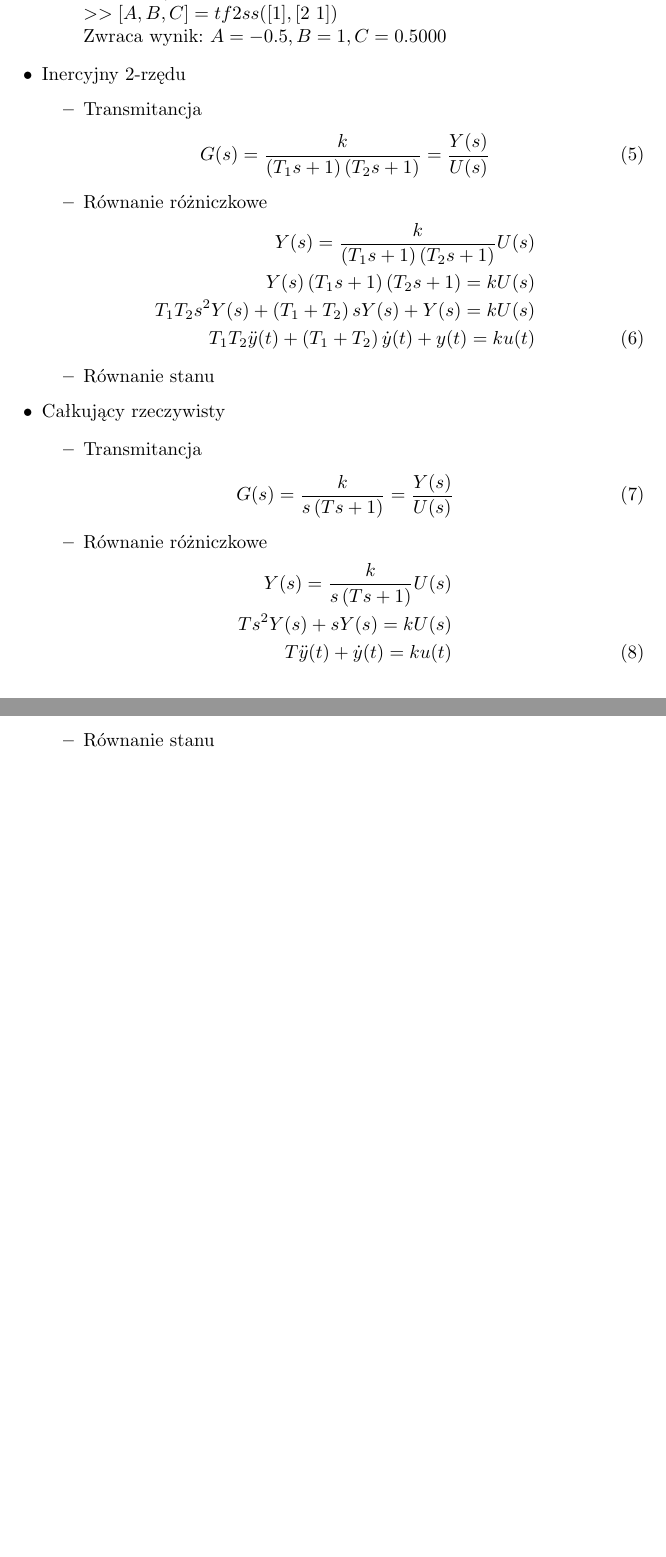
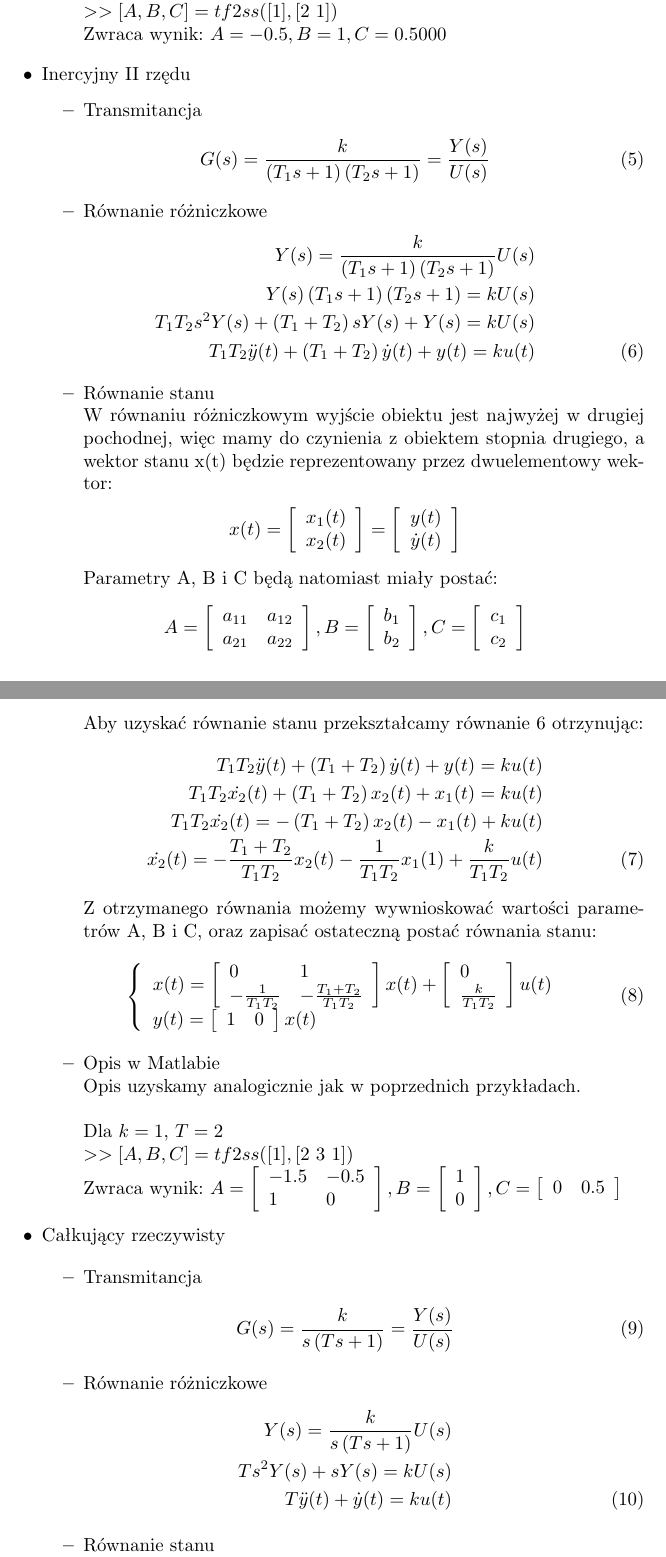
Before and after one commit to dotevo/ISS-Lab, a LaTeX document (Cwiczenie 1 - Sprawozdanie.tex): two parts of pages 2 and 3 of 4, joined at a grey line, cut so that both start at the same text, the shorter picture padded with empty space. Compiled offline with pdfLaTeX.

Commit message:
Na wszelki wypadek

```diff
--- a/Cwiczenie 1 - Sprawozdanie.tex
+++ b/Cwiczenie 1 - Sprawozdanie.tex
@@ -68,7 +68,7 @@ $A = -0.5, B = 1, C = 0.5000$
 
 \end{itemize}
 
-\item Inercyjny 2-rzędu
+\item Inercyjny II rzędu
 \begin{itemize}
 \item Transmitancja
 	\begin{eqnarray}
@@ -79,10 +79,78 @@ $A = -0.5, B = 1, C = 0.5000$
 		\nonumber Y(s) = {k \over {\left({T_{1}s + 1}\right) \left({T_{2}s + 1}\right)}} U(s)\\
 		\nonumber Y(s)\left({T_{1}s + 1}\right) \left({T_{2}s + 1}\right)= kU(s)\\
 		\nonumber T_{1}T_{2}s^{2}Y(s) + \left({T_{1} + T_{2}}\right) s Y(s) + Y(s)= kU(s)\\
-		T_{1}T_{2}\ddot{y}(t) + \left({T_{1} + T_{2}}\right) \dot{y}(t) + y(t)= k u(t)
+		T_{1}T_{2}\ddot{y}(t) + \left({T_{1} + T_{2}}\right) \dot{y}(t) + y(t)= ku(t) \label{eq:inerc_rozn}
 	\end{eqnarray}
 \item Równanie stanu
-%TODO
+\newline W równaniu różniczkowym wyjście obiektu jest najwyżej w drugiej pochodnej, więc mamy do czynienia z obiektem stopnia drugiego, a wektor stanu x(t) będzie reprezentowany przez dwuelementowy wektor:
+ 	\begin{eqnarray}
+		\nonumber x(t) = \left[
+			\begin{array}{l}
+				x_{1}(t)\\
+				x_{2}(t)
+			\end{array}
+		\right] = \left[
+			\begin{array}{l}
+				y(t)\\
+				\dot{y}(t)
+			\end{array}
+		\right]
+	\end{eqnarray}
+Parametry A, B i C będą natomiast miały postać:
+	\begin{eqnarray}
+		\nonumber A = \left[
+			\begin{array}{ll}
+				a_{11} & a_{12}\\
+				a_{21} & a_{22}
+			\end{array}
+		\right], B = \left[
+			\begin{array}{l}
+				b_{1}\\
+				b_{2}
+			\end{array}
+		\right], C = \left[
+			\begin{array}{l}
+				c_{1}\\
+				c_{2}
+			\end{array}
+		\right]
+	\end{eqnarray}
+Aby uzyskać równanie stanu przekształcamy równanie \ref{eq:inerc_rozn} otrzynując:
+	\begin{eqnarray}
+		\nonumber T_{1}T_{2}\ddot{y}(t) + \left({T_{1} + T_{2}}\right) \dot{y}(t) + y(t)= ku(t)\\
+		\nonumber T_{1}T_{2}\dot{x_{2}}(t) + \left({T_{1} + T_{2}}\right) x_{2}(t) + x_{1}(t)= ku(t)\\
+		\nonumber T_{1}T_{2}\dot{x_{2}}(t) = - \left({T_{1} + T_{2}}\right) x_{2}(t) - x_{1}(t) + ku(t)\\
+		\dot{x_{2}}(t) = -{{T_{1} + T_{2}} \over T_{1}T_{2}}x_{2}(t) -{1 \over T_{1}T_{2}}x_{1}(1) + {k \over T_{1}T_{2}}u(t)
+	\end{eqnarray}
+Z otrzymanego równania możemy wywnioskować wartości parametrów A, B i C, oraz zapisać ostateczną postać równania stanu:
+	\begin{eqnarray}
+		\left\{
+			\begin{array}{l}
+				x(t) = \left[
+			\begin{array}{ll}
+				0 & 1\\
+				-{1 \over T_{1}T_{2}} & -{{T_{1} + T_{2}} \over T_{1}T_{2}}
+			\end{array}
+		\right] x(t) + \left[
+			\begin{array}{l}
+				0\\
+				{k \over T_{1}T_{2}}
+			\end{array}
+		\right] u(t)\\
+				y(t) = \left[
+			\begin{array}{ll}
+				1 & 0
+			\end{array}
+		\right]x(t)
+			\end{array} \right.
+	\end{eqnarray}
+\item Opis w Matlabie
+\newline Opis uzyskamy analogicznie jak w poprzednich przykładach.
+\newline\newline Dla $k=1$, $T=2$
+\newline $>>[A,B,C] = tf2ss([1], [2 \ 3 \ 1])$
+\newline Zwraca wynik:
+$A = \left[ \begin{array}{ll} -1.5 & -0.5\\ 1 & 0 \end{array} \right], B = \left[ \begin{array}{l} 1\\ 0 \end{array} \right], C = \left[ \begin{array}{ll} 0 & 0.5 \end{array} \right]$
+
 \end{itemize}
 
 \item Całkujący rzeczywisty
@@ -94,9 +162,9 @@ $A = -0.5, B = 1, C = 0.5000$
 	\end{eqnarray}
 \item Równanie różniczkowe
 	\begin{eqnarray}
-		\nonumber Y(s) = {k \over {s \left( Ts + 1 \right) }} U(s)\\ \label{eq:calk_rozn}
+		\nonumber Y(s) = {k \over {s \left( Ts + 1 \right) }} U(s)\\
 		\nonumber Ts^{2}Y(s) + sY(s) = kU(s)\\
-		T\ddot{y}(t) + \dot{y}(t) = ku(t)
+		T\ddot{y}(t) + \dot{y}(t) = ku(t) \label{eq:calk_rozn}
 	\end{eqnarray}
 \item Równanie stanu
 \newline W równaniu różniczkowym wyjście obiektu jest najwyżej w drugiej pochodnej, więc mamy do czynienia z obiektem stopnia drugiego, a wektor stanu x(t) będzie reprezentowany przez dwuelementowy wektor:
```
Also changed, not shown: Cwiczenie 1 - Sprawozdanie.tex (11 more changed lines).
